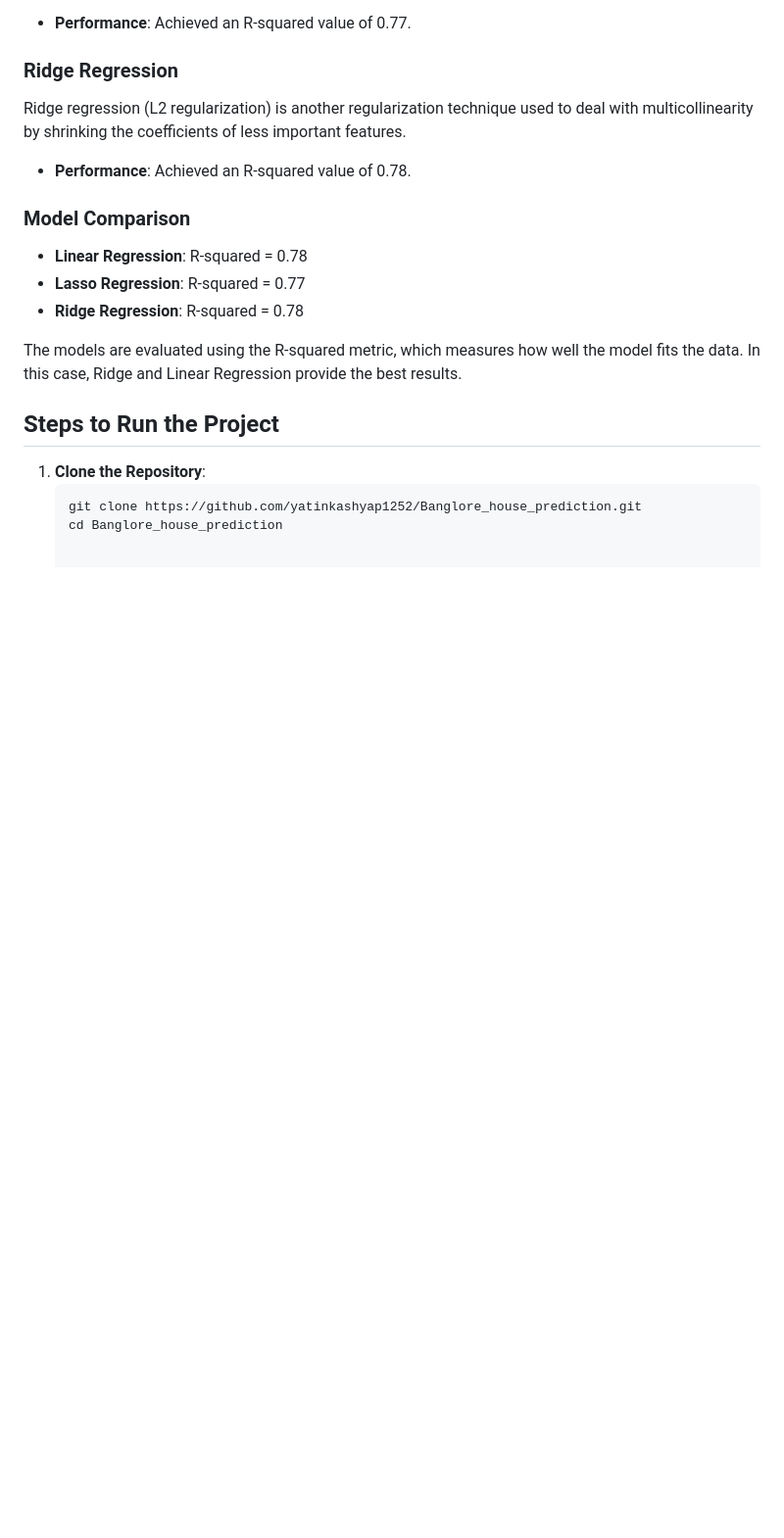
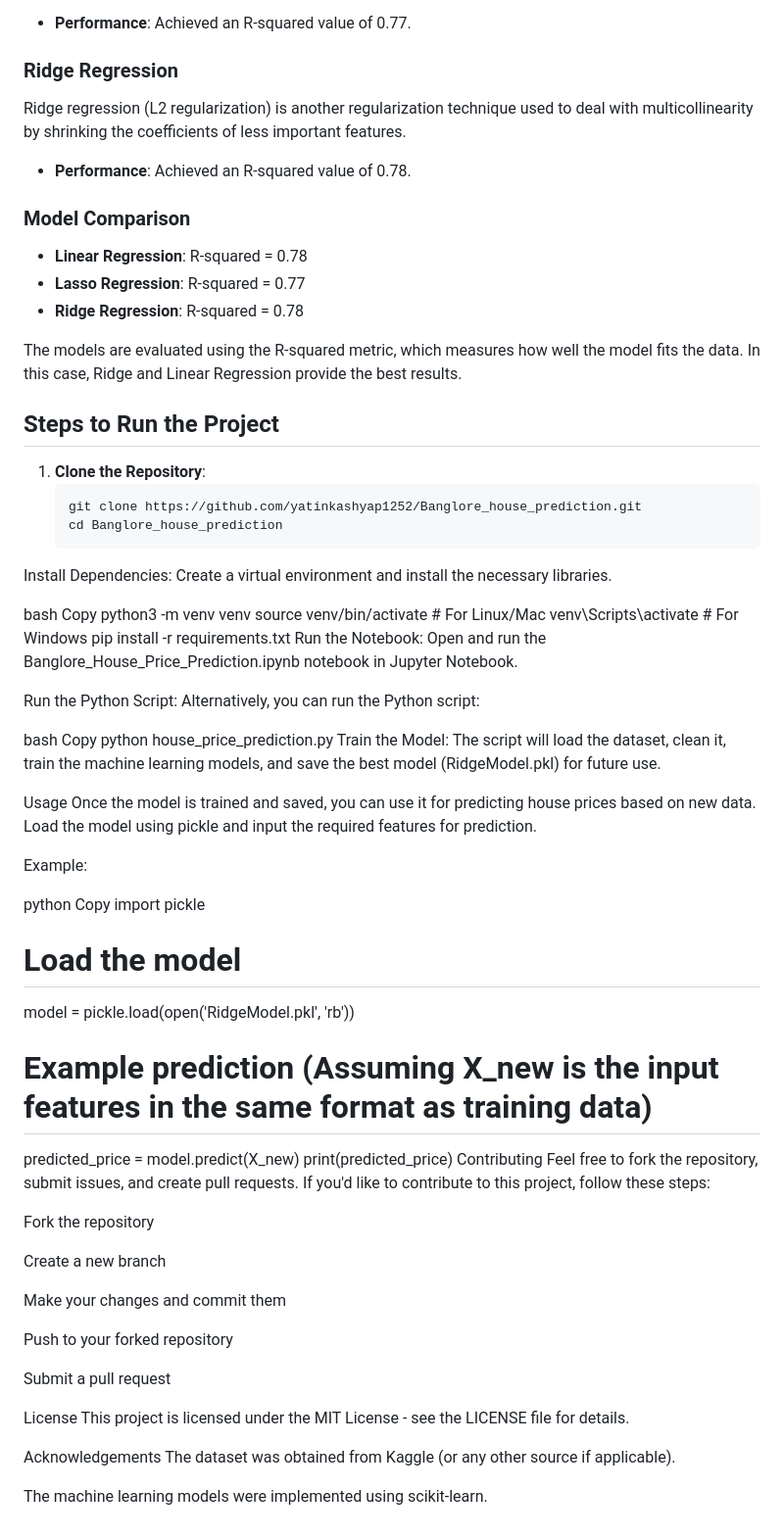
Before and after one commit to yatinkashyap1252/Banglore_house_prediction, a Markdown page: README.md, the part around the change. Shown at 98% size. GitHub-like rendering; blank space fills up the shorter version.

````diff
--- a/README.md
+++ b/README.md
@@ -82,3 +82,55 @@ The models are evaluated using the R-squared metric, which measures how well the
    ```bash
    git clone https://github.com/yatinkashyap1252/Banglore_house_prediction.git
    cd Banglore_house_prediction
+Install Dependencies: Create a virtual environment and install the necessary libraries.
+
+bash
+Copy
+python3 -m venv venv
+source venv/bin/activate  # For Linux/Mac
+venv\Scripts\activate     # For Windows
+pip install -r requirements.txt
+Run the Notebook: Open and run the Banglore_House_Price_Prediction.ipynb notebook in Jupyter Notebook.
+
+Run the Python Script: Alternatively, you can run the Python script:
+
+bash
+Copy
+python house_price_prediction.py
+Train the Model: The script will load the dataset, clean it, train the machine learning models, and save the best model (RidgeModel.pkl) for future use.
+
+Usage
+Once the model is trained and saved, you can use it for predicting house prices based on new data. Load the model using pickle and input the required features for prediction.
+
+Example:
+
+python
+Copy
+import pickle
+
+# Load the model
+model = pickle.load(open('RidgeModel.pkl', 'rb'))
+
+# Example prediction (Assuming X_new is the input features in the same format as training data)
+predicted_price = model.predict(X_new)
+print(predicted_price)
+Contributing
+Feel free to fork the repository, submit issues, and create pull requests. If you'd like to contribute to this project, follow these steps:
+
+Fork the repository
+
+Create a new branch
+
+Make your changes and commit them
+
+Push to your forked repository
+
+Submit a pull request
+
+License
+This project is licensed under the MIT License - see the LICENSE file for details.
+
+Acknowledgements
+The dataset was obtained from Kaggle (or any other source if applicable).
+
+The machine learning models were implemented using scikit-learn.
````
